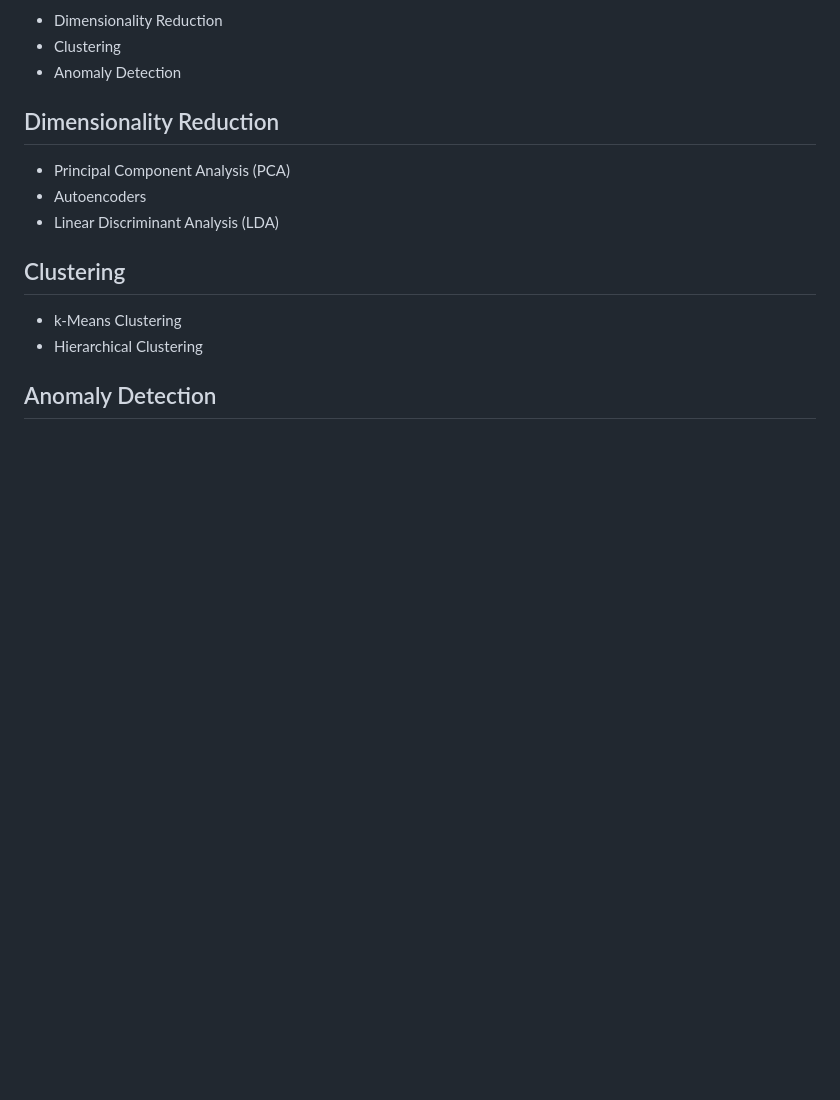
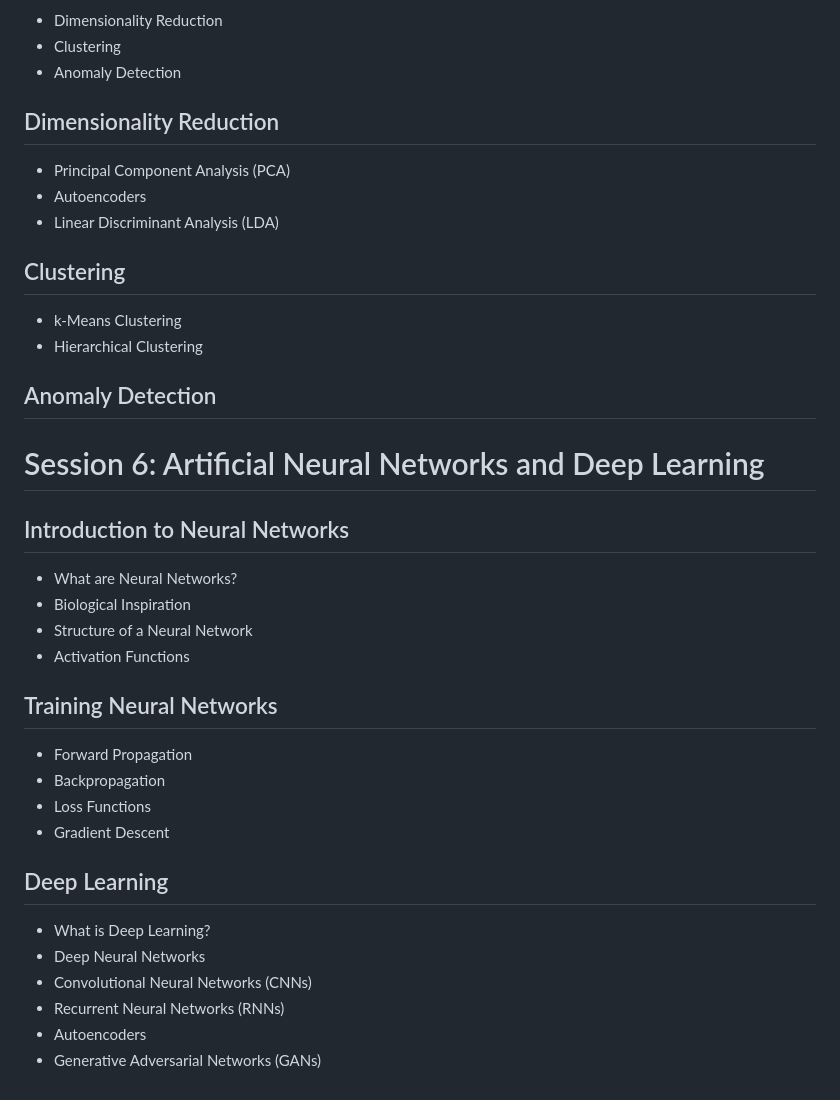
Before and after one commit to UG-Team-Data-Science/ml-workshop, a Markdown page: Syllabus.md, the part around the change. Rendered like a GitHub page; blank space fills up the shorter version.

```diff
--- a/Syllabus.md
+++ b/Syllabus.md
@@ -191,3 +191,32 @@
 
 
 ## Anomaly Detection
+
+
+# Session 6: Artificial Neural Networks and Deep Learning
+
+
+## Introduction to Neural Networks
+
+-   What are Neural Networks?
+-   Biological Inspiration
+-   Structure of a Neural Network
+-   Activation Functions
+
+
+## Training Neural Networks
+
+-   Forward Propagation
+-   Backpropagation
+-   Loss Functions
+-   Gradient Descent
+
+
+## Deep Learning
+
+-   What is Deep Learning?
+-   Deep Neural Networks
+-   Convolutional Neural Networks (CNNs)
+-   Recurrent Neural Networks (RNNs)
+-   Autoencoders
+-   Generative Adversarial Networks (GANs)
```
